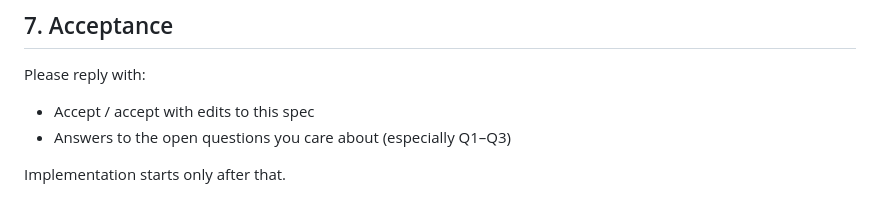
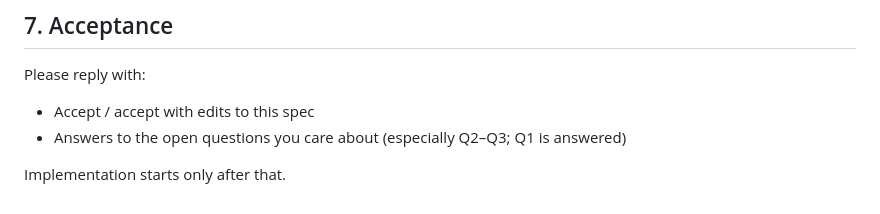
Before and after one commit to dacarley/label-printer, a Markdown page: SPEC.md, the part around the change. GitHub-like rendering.

Commit message:
docs: note Q1 answered in acceptance checklist
Co-authored-by: David A. Carley <dacarley@gmail.com>

```diff
--- a/SPEC.md
+++ b/SPEC.md
@@ -380,6 +380,6 @@ Custom width/height/padding are also allowed within clamp ranges (§3.2).
 Please reply with:
 
 - Accept / accept with edits to this spec
-- Answers to the open questions you care about (especially Q1–Q3)
+- Answers to the open questions you care about (especially Q2–Q3; Q1 is answered)
 
 Implementation starts only after that.
```
